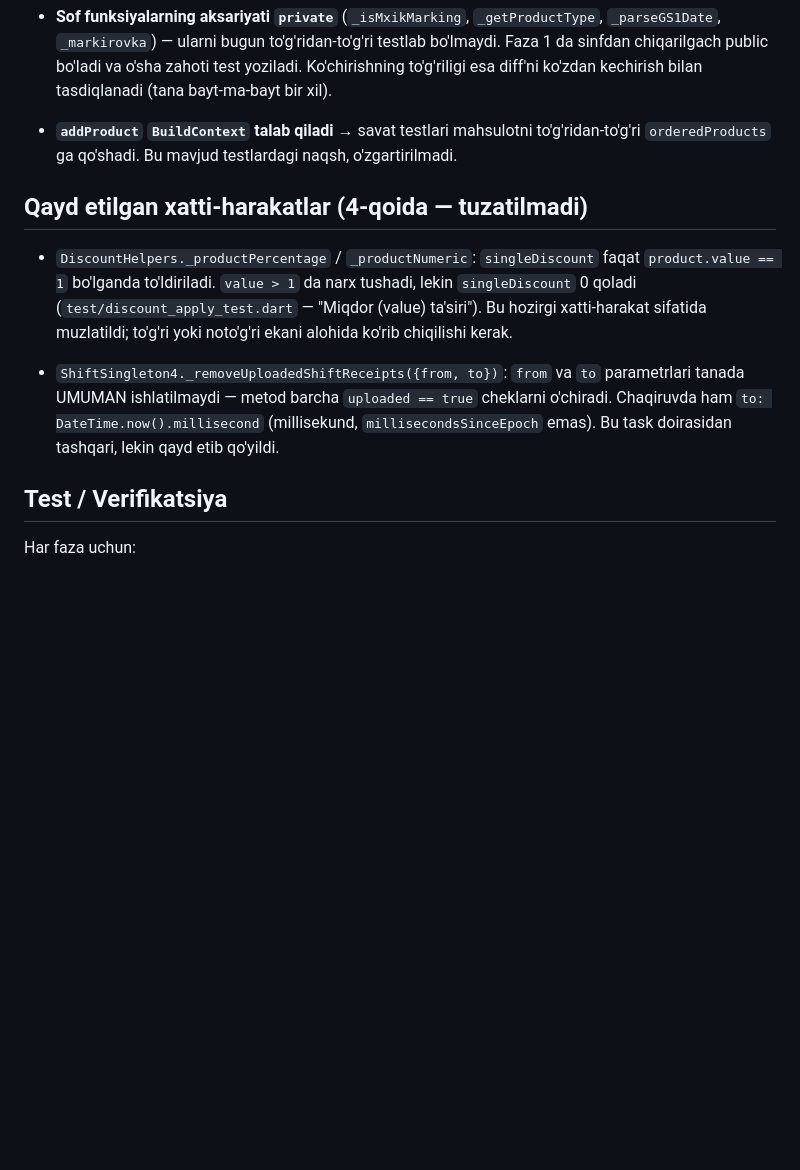
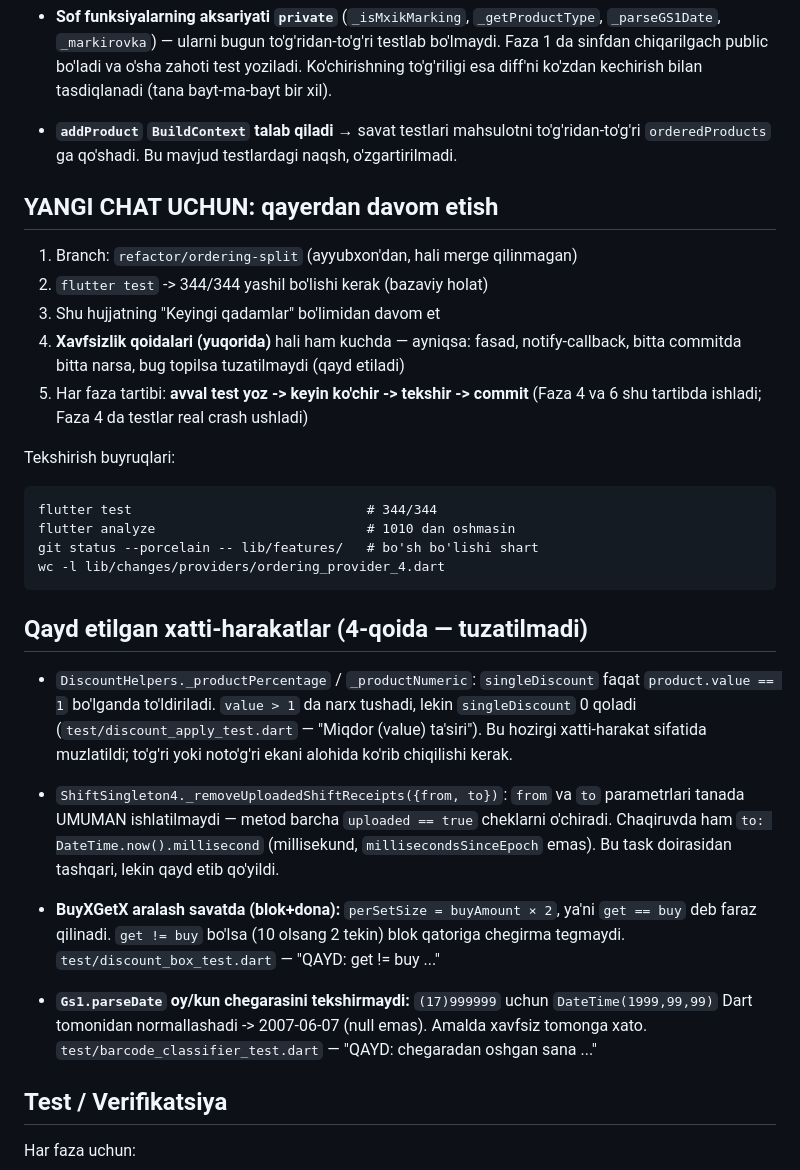
Before and after one commit to Invan-Soft/invan-pos, a Markdown page: docs/sessions/2026-08-05-ordering-provider-split.md, the part around one of its changes. Rendered like a GitHub page; blank space fills up the shorter version.

````diff
--- a/docs/sessions/2026-08-05-ordering-provider-split.md
+++ b/docs/sessions/2026-08-05-ordering-provider-split.md
@@ -227,6 +322,25 @@ Testlar 229 → **259**. `flutter analyze` 1012 → **1011**.
   to'g'ridan-to'g'ri `orderedProducts` ga qo'shadi. Bu mavjud testlardagi
   naqsh, o'zgartirilmadi.
 
+## YANGI CHAT UCHUN: qayerdan davom etish
+
+1. Branch: `refactor/ordering-split` (ayyubxon'dan, hali merge qilinmagan)
+2. `flutter test` -> 344/344 yashil bo'lishi kerak (bazaviy holat)
+3. Shu hujjatning "Keyingi qadamlar" bo'limidan davom et
+4. **Xavfsizlik qoidalari (yuqorida)** hali ham kuchda — ayniqsa:
+   fasad, notify-callback, bitta commitda bitta narsa, bug topilsa
+   tuzatilmaydi (qayd etiladi)
+5. Har faza tartibi: **avval test yoz -> keyin ko'chir -> tekshir -> commit**
+   (Faza 4 va 6 shu tartibda ishladi; Faza 4 da testlar real crash ushladi)
+
+Tekshirish buyruqlari:
+```
+flutter test                              # 344/344
+flutter analyze                           # 1010 dan oshmasin
+git status --porcelain -- lib/features/   # bo'sh bo'lishi shart
+wc -l lib/changes/providers/ordering_provider_4.dart
+```
+
 ## Qayd etilgan xatti-harakatlar (4-qoida — tuzatilmadi)
 
 - `DiscountHelpers._productPercentage` / `_productNumeric`: `singleDiscount`
@@ -242,6 +356,16 @@ Testlar 229 → **259**. `flutter analyze` 1012 → **1011**.
   (millisekund, `millisecondsSinceEpoch` emas). Bu task doirasidan tashqari,
   lekin qayd etib qo'yildi.
 
+- **BuyXGetX aralash savatda (blok+dona):** `perSetSize = buyAmount × 2`,
+  ya'ni `get == buy` deb faraz qilinadi. `get != buy` bo'lsa (10 olsang 2
+  tekin) blok qatoriga chegirma tegmaydi.
+  `test/discount_box_test.dart` — "QAYD: get != buy ..."
+
+- **`Gs1.parseDate` oy/kun chegarasini tekshirmaydi:** `(17)999999` uchun
+  `DateTime(1999,99,99)` Dart tomonidan normallashadi -> 2007-06-07
+  (null emas). Amalda xavfsiz tomonga xato.
+  `test/barcode_classifier_test.dart` — "QAYD: chegaradan oshgan sana ..."
+
 ## Test / Verifikatsiya
 
 Har faza uchun:
````
Also changed, not shown: other parts of docs/sessions/2026-08-05-ordering-provider-split.md (+105 -10 lines).
